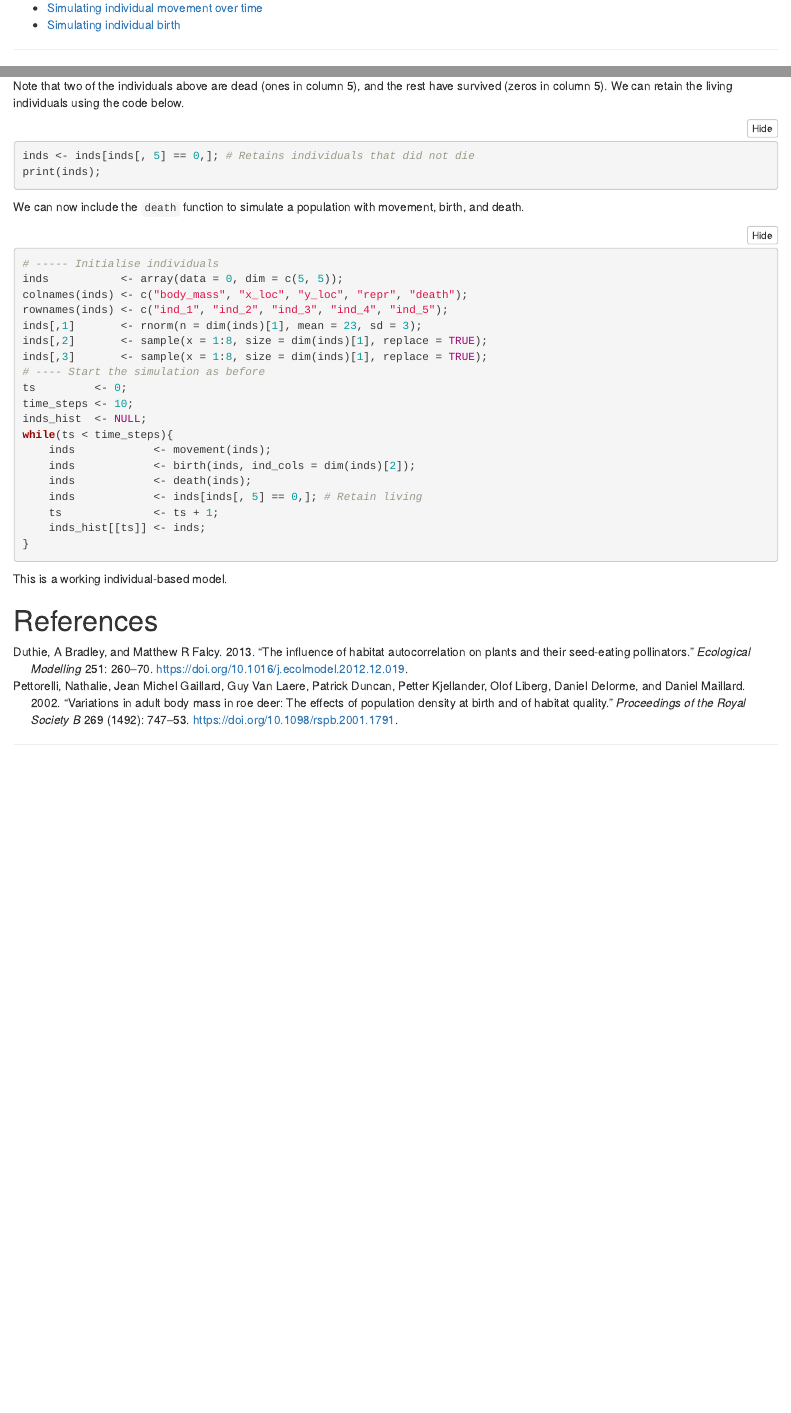
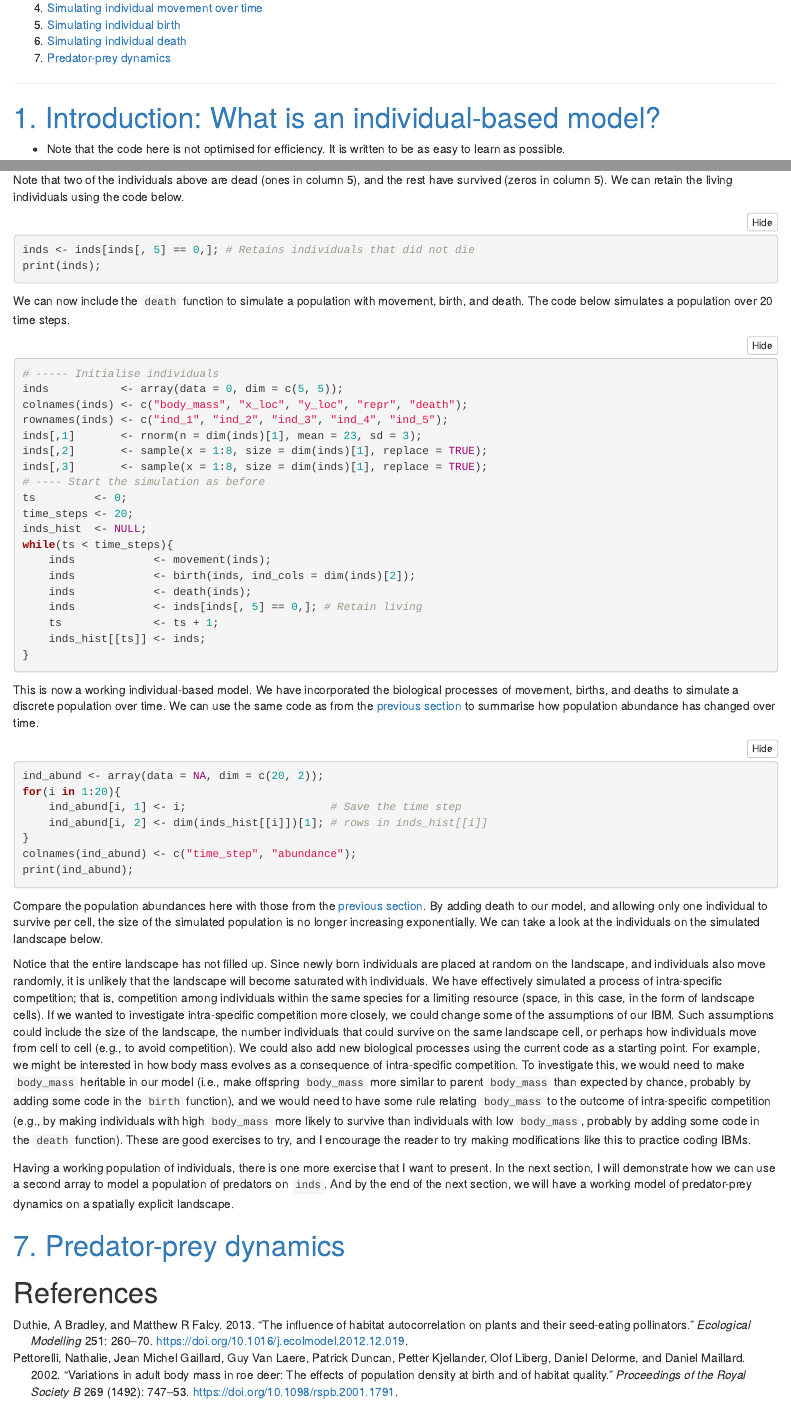
Before and after one commit to StirlingCodingClub/individual_based_modelling, an R Markdown document (ibm_notes.Rmd): the page in a window 1100 px wide, from 400 px down, and a second part further down, joined at a grey line. Rendered offline with R 4.5, knitr and Pandoc, with nearby package versions; the code chunks are not run, so their results and figures are left out.

Commit message:
Death added

````diff
--- a/ibm_notes.Rmd
+++ b/ibm_notes.Rmd
@@ -23,2 +19,0 @@ Contents
-- [Simulating individual movement over time](#time)
-- [Simulating individual birth](#birth)
@@ -25,7 +23,11 @@ Contents
+4. [Simulating individual movement over time](#time)
+5. [Simulating individual birth](#birth)
+6. [Simulating individual death](#death)
+7. [Predator-prey dynamics](#predators)
 
 ********************************************************************************
 
-<a name="intro">Introduction: What is an individual-based model?</a>
+<a name="intro">1. Introduction: What is an individual-based model?</a>
 ================================================================================
 
 
@@ -527,7 +529,7 @@ inds <- inds[inds[, 5] == 0,]; # Retains individuals that did not die
 print(inds);
 ```
 
-We can now include the `death` function to simulate a population with movement, birth, and death.
+We can now include the `death` function to simulate a population with movement, birth, and death. The code below simulates a population over 20 time steps.
 
 ```{r}
 # ----- Initialise individuals
@@ -539,7 +541,7 @@ inds[,2]       <- sample(x = 1:8, size = dim(inds)[1], replace = TRUE);
 inds[,3]       <- sample(x = 1:8, size = dim(inds)[1], replace = TRUE);
 # ---- Start the simulation as before
 ts         <- 0;
-time_steps <- 10;
+time_steps <- 20;
 inds_hist  <- NULL;
 while(ts < time_steps){
     inds            <- movement(inds);
@@ -551,8 +553,33 @@ while(ts < time_steps){
 }
 ```
 
-This is a working individual-based model.
+This is now a working individual-based model. We have incorporated the biological processes of movement, births, and deaths to simulate a discrete population over time. We can use the same code as from the [previous section](#birth) to summarise how population abundance has changed over time.
 
+
+```{r}
+ind_abund <- array(data = NA, dim = c(20, 2));
+for(i in 1:20){
+    ind_abund[i, 1] <- i;                      # Save the time step
+    ind_abund[i, 2] <- dim(inds_hist[[i]])[1]; # rows in inds_hist[[i]]
+}
+colnames(ind_abund) <- c("time_step", "abundance");
+print(ind_abund);
+```
+
+Compare the population abundances here with those from the [previous section](#birth). By adding death to our model, and allowing only one individual to survive per cell, the size of the simulated population is no longer increasing exponentially. We can take a look at the individuals on the simulated landscape below.
+
+```{r, echo = FALSE, fig.height = 6, fig.width = 6, fig.align = "center"}
+plot(x = inds[,2], y = inds[,3], pch = 20, cex = 4, xlim = c(1, 8),
+     ylim = c(1, 8), xlab = "x location", mar = c(5, 5, 1, 1),
+     ylab = "y location", cex.lab = 1.5, cex.axis = 1.5);
+```
+
+Notice that the entire landscape has not filled up. Since newly born individuals are placed at random on the landscape, and individuals also move randomly, it is unlikely that the landscape will become saturated with individuals. We have effectively simulated a process of intra-specific competition; that is, competition among individuals within the same species for a limiting resource (space, in this case, in the form of landscape cells). If we wanted to investigate intra-specific competition more closely, we could change some of the assumptions of our IBM. Such assumptions could include the size of the landscape, the number individuals that could survive on the same landscape cell, or perhaps how individuals move from cell to cell (e.g., to avoid competition). We could also add new biological processes using the current code as a starting point. For example, we might be interested in how body mass evolves as a consequence of intra-specific competition. To investigate this, we would need to make `body_mass` heritable in our model (i.e., make offspring `body_mass` more similar to parent `body_mass` than expected by chance, probably by adding some code in the `birth` function), and we would need to have some rule relating `body_mass` to the outcome of intra-specific competition (e.g., by making individuals with high `body_mass` more likely to survive than individuals with low `body_mass`, probably by adding some code in the `death` function). These are good exercises to try, and I encourage the reader to try making modifications like this to practice coding IBMs.
+
+Having a working population of individuals, there is one more exercise that I want to present. In the next section, I will demonstrate how we can use a second array to model a population of predators on `inds`.  And by the end of the next section, we will have a working model of predator-prey dynamics on a spatially explicit landscape.
+
+<a name="predators">7. Predator-prey dynamics</a>
+================================================================================
 
 References
 ================================================================================
````
Also changed, not shown: ibm_notes.html, ibm_notes.Rmd (16 more changed lines).
